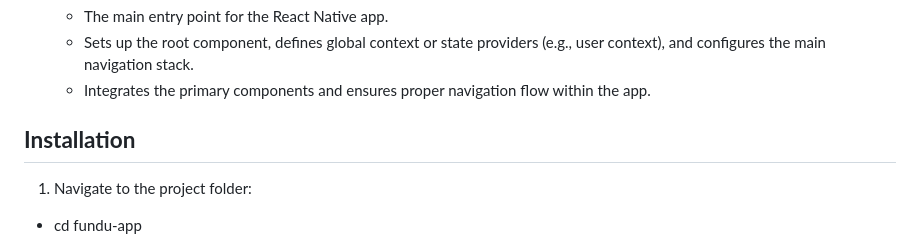
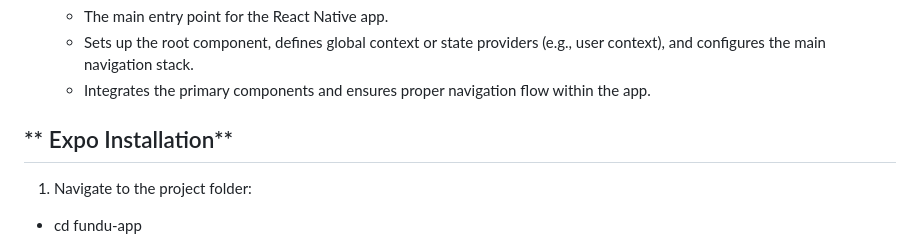
Before and after one commit to BrownTD/fundu-app, a Markdown page: README.md, the part around the change. Drawn GitHub-style.

```diff
--- a/README.md
+++ b/README.md
@@ -80,7 +80,7 @@ fundu-app/
    - Sets up the root component, defines global context or state providers (e.g., user context), and configures the main navigation stack.
    - Integrates the primary components and ensures proper navigation flow within the app.
 
-## **Installation**
+## ** Expo Installation**
 1. Navigate to the project folder:
 
 - cd fundu-app
```
